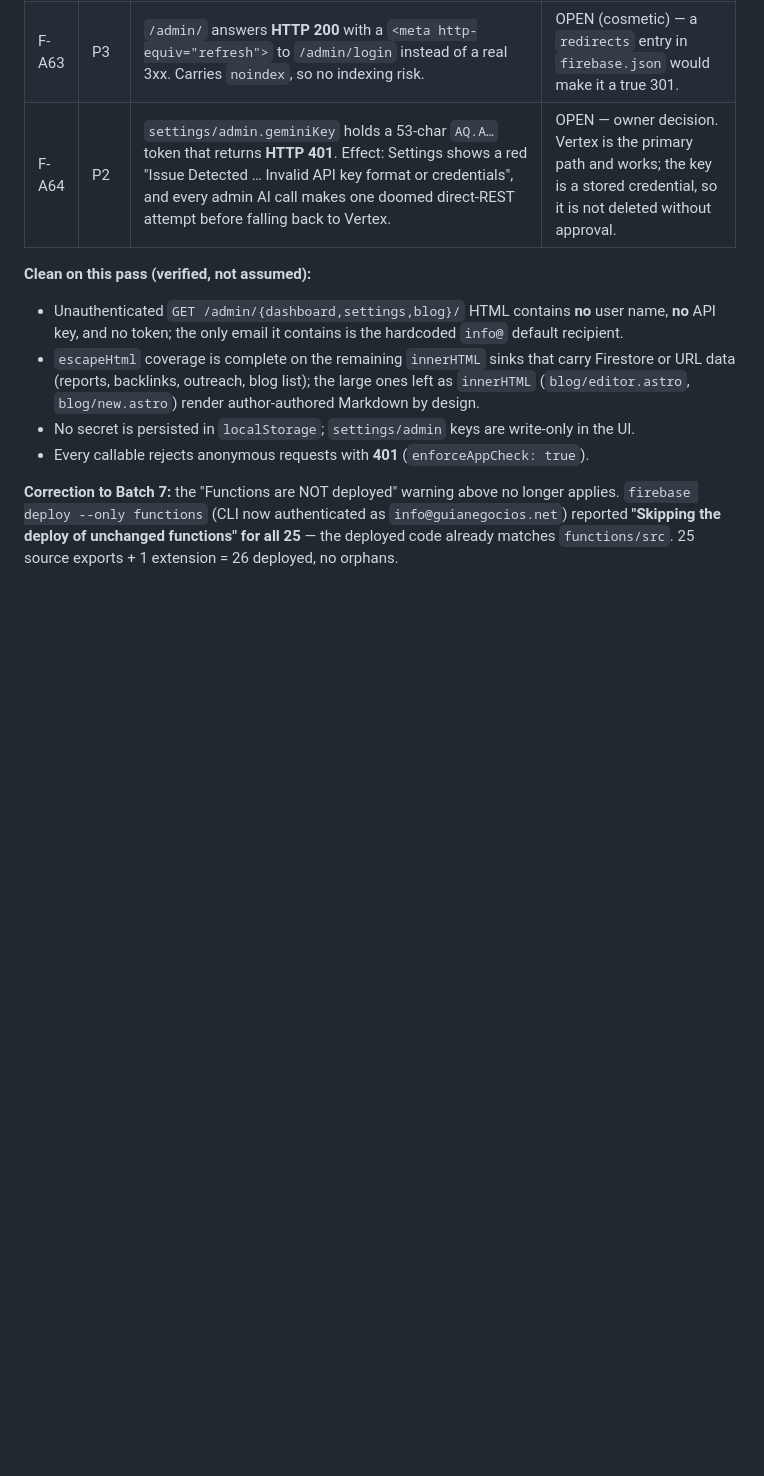
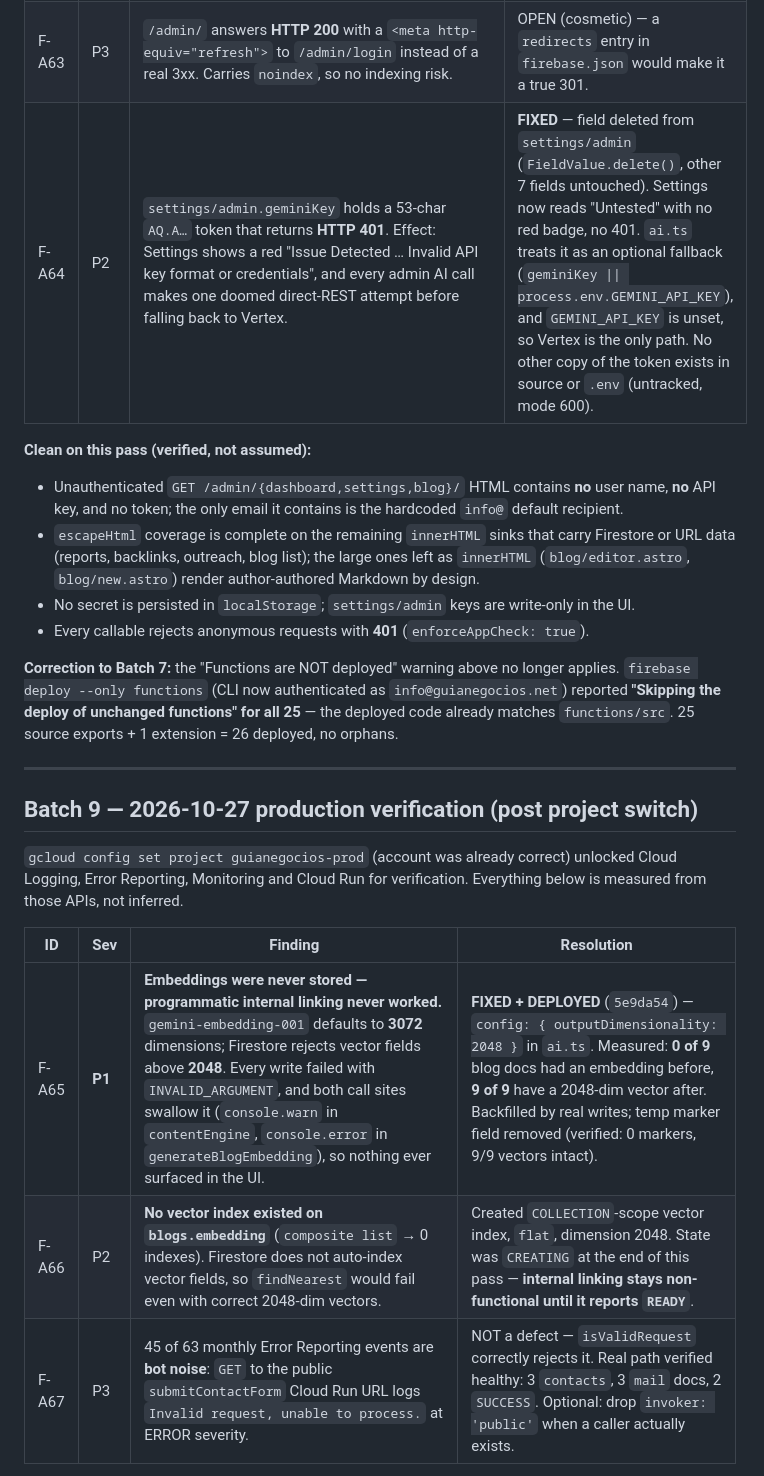
Before and after one commit to Wiickedawesome/Guia-Negocios, a Markdown page: docs/audits/WEBSITE-AUDIT-REGISTER.md, the part around one of its changes. GitHub-like rendering; blank space fills up the shorter version.

Commit message:
docs(audit): Batch 9 - embedding P1, vector index, measured uptime/backups

```diff
--- a/docs/audits/WEBSITE-AUDIT-REGISTER.md
+++ b/docs/audits/WEBSITE-AUDIT-REGISTER.md
@@ -692,7 +692,7 @@ OPTIMAL, last scan 10/25), outreach (7 curated targets, 0 tracked backlinks).
 | F-A61 | P3 | Two remaining interpolating `innerHTML` sinks (settings Gemini result, builder slug preview) — API-derived and input-derived strings. | FIXED — `textContent` / `createTextNode` + `replaceChildren`. Verified live: preview renders `Preview: /es/lp/starter` with the styled span. |
 | F-A62 | P3 | `#btn-delete` on the LP builder carried both `flex` and `hidden` (both set `display`), the same pattern that once pinned the seo-agent toast visible. Latent — it happened to compute `display:none`. | FIXED — dropped `flex`, reveal adds `inline-flex`. Verified live: `display: none` on a new page. |
 | F-A63 | P3 | `/admin/` answers **HTTP 200** with a `<meta http-equiv="refresh">` to `/admin/login` instead of a real 3xx. Carries `noindex`, so no indexing risk. | OPEN (cosmetic) — a `redirects` entry in `firebase.json` would make it a true 301. |
-| F-A64 | P2 | `settings/admin.geminiKey` holds a 53-char `AQ.A…` token that returns **HTTP 401**. Effect: Settings shows a red "Issue Detected … Invalid API key format or credentials", and every admin AI call makes one doomed direct-REST attempt before falling back to Vertex. | OPEN — owner decision. Vertex is the primary path and works; the key is a stored credential, so it is not deleted without approval. |
+| F-A64 | P2 | `settings/admin.geminiKey` holds a 53-char `AQ.A…` token that returns **HTTP 401**. Effect: Settings shows a red "Issue Detected … Invalid API key format or credentials", and every admin AI call makes one doomed direct-REST attempt before falling back to Vertex. | **FIXED** — field deleted from `settings/admin` (`FieldValue.delete()`, other 7 fields untouched). Settings now reads "Untested" with no red badge, no 401. `ai.ts` treats it as an optional fallback (`geminiKey \|\| process.env.GEMINI_API_KEY`), and `GEMINI_API_KEY` is unset, so Vertex is the only path. No other copy of the token exists in source or `.env` (untracked, mode 600). |
 
 **Clean on this pass (verified, not assumed):**
 
@@ -708,3 +708,18 @@ OPTIMAL, last scan 10/25), outreach (7 curated targets, 0 tracked backlinks).
 `firebase deploy --only functions` (CLI now authenticated as `info@guianegocios.net`) reported
 **"Skipping the deploy of unchanged functions" for all 25** — the deployed code already matches
 `functions/src`. 25 source exports + 1 extension = 26 deployed, no orphans.
+
+---
+
+## Batch 9 — 2026-10-27 production verification (post project switch)
+
+`gcloud config set project guianegocios-prod` (account was already correct) unlocked Cloud
+Logging, Error Reporting, Monitoring and Cloud Run for verification. Everything below is
+measured from those APIs, not inferred.
+
+| ID | Sev | Finding | Resolution |
+|----|-----|---------|------------|
+| F-A65 | **P1** | **Embeddings were never stored — programmatic internal linking never worked.** `gemini-embedding-001` defaults to **3072** dimensions; Firestore rejects vector fields above **2048**. Every write failed with `INVALID_ARGUMENT`, and both call sites swallow it (`console.warn` in `contentEngine`, `console.error` in `generateBlogEmbedding`), so nothing ever surfaced in the UI. | **FIXED + DEPLOYED** (`5e9da54`) — `config: { outputDimensionality: 2048 }` in `ai.ts`. Measured: **0 of 9** blog docs had an embedding before, **9 of 9** have a 2048-dim vector after. Backfilled by real writes; temp marker field removed (verified: 0 markers, 9/9 vectors intact). |
+| F-A66 | P2 | **No vector index existed on `blogs.embedding`** (`composite list` → 0 indexes). Firestore does not auto-index vector fields, so `findNearest` would fail even with correct 2048-dim vectors. | Created `COLLECTION`-scope vector index, `flat`, dimension 2048. State was `CREATING` at the end of this pass — **internal linking stays non-functional until it reports `READY`**. |
+| F-A67 | P3 | 45 of 63 monthly Error Reporting events are **bot noise**: `GET` to the public `submitContactForm` Cloud Run URL logs `Invalid request, unable to process.` at ERROR severity. | NOT a defect — `isValidRequest` correctly rejects it. Real path verified healthy: 3 `contacts`, 3 `mail` docs, 2 `SUCCESS`. Optional: drop `invoker: 'public'` when a caller actually exists. |
+
```
Also changed, not shown: other parts of docs/audits/WEBSITE-AUDIT-REGISTER.md (+14 -0 lines).
